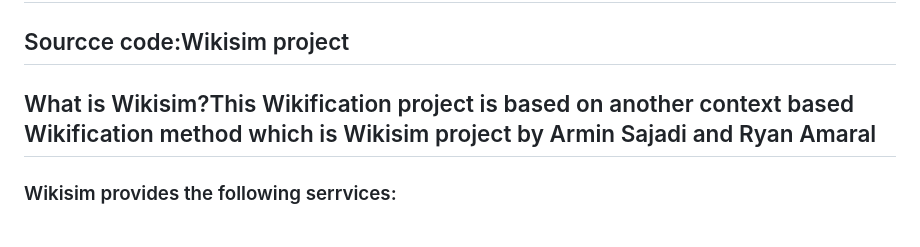
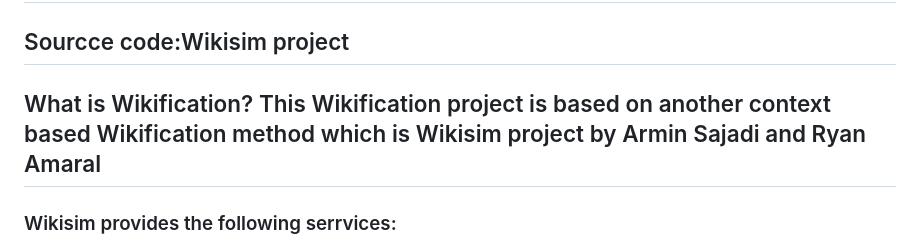
Before and after one commit to mozhgans/wikification, a Markdown page: README.md, the part around the change. Drawn GitHub-style.

```diff
--- a/README.md
+++ b/README.md
@@ -23,7 +23,7 @@
         <div class="panel panel-default">
             <div class="panel-heading">
                 <a name="doc"></a>
-                <h2> What is Wikisim?This Wikification project is based on another context based Wikification method which is Wikisim project by Armin Sajadi and Ryan Amaral </h2>
+                <h2> What is Wikification? This Wikification project is based on another context based Wikification method which is Wikisim project by Armin Sajadi and Ryan Amaral </h2>
             </div>
             <div class="panel-body">
                 <p>
```
